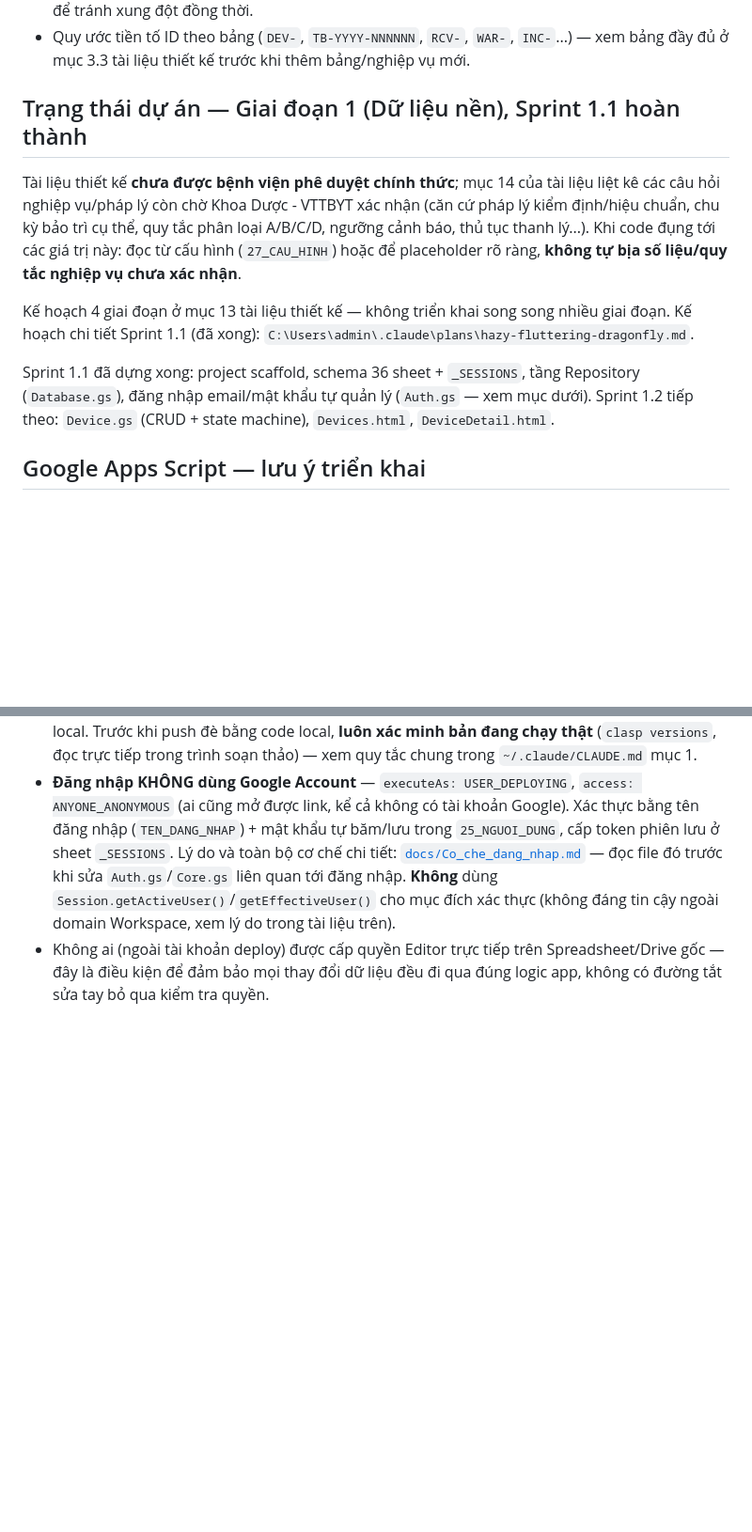
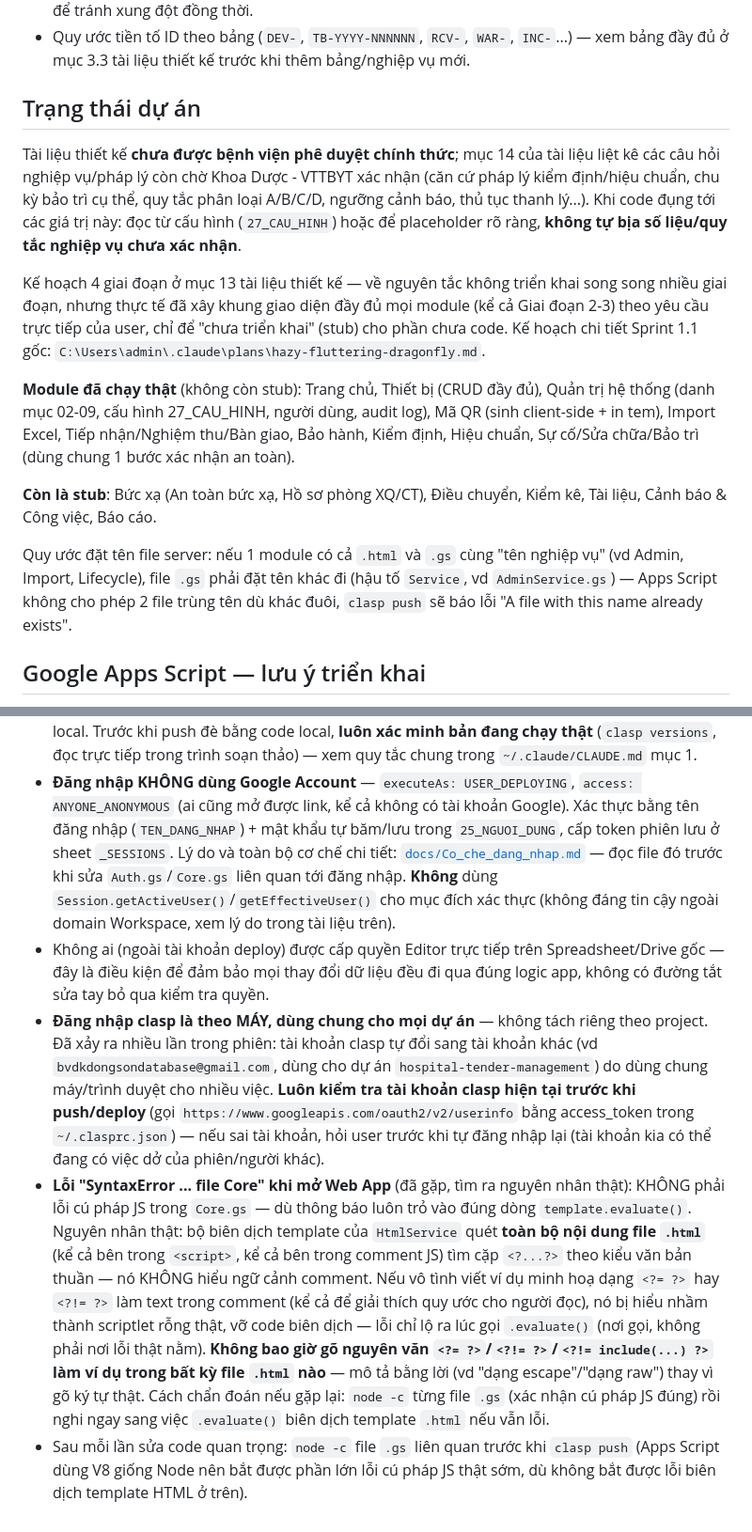
Before and after one commit to Herrgaon/medical-equipment-management, a Markdown page: CLAUDE.md, 2 parts joined by grey strips. Shown at 94% size. GitHub-like rendering; blank space fills up the shorter version.

Commit message:
Cap nhat CLAUDE.md: trang thai du an that + bai hoc ky thuat quan trong
- Trang thai: liet ke dung 10 module da chay that vs con la stub
- Quy uoc ten file .gs/.html trung ten (phai them hau to Service)
- Bai hoc: dang nhap clasp dung chung theo may, luon kiem tra tai khoan
  truoc khi push/deploy
- Bai hoc: nguyen nhan that cua loi SyntaxError "file Core" tai .evaluate()
  la do vi du scriptlet viet nguyen van trong comment .html, khong phai loi
  cu phap Core.gs

Co-Authored-By: Claude Sonnet 5 <noreply@anthropic.com>

```diff
--- a/CLAUDE.md
+++ b/CLAUDE.md
@@ -29,13 +29,17 @@ Frontend (.html)  →  Service layer (.gs theo module nghiệp vụ)  →  Datab
 - `LockService` bắt buộc cho mọi thao tác ghi quan trọng (tạo thiết bị, đổi trạng thái, ghi nghiệp vụ) để tránh xung đột đồng thời.
 - Quy ước tiền tố ID theo bảng (`DEV-`, `TB-YYYY-NNNNNN`, `RCV-`, `WAR-`, `INC-`...) — xem bảng đầy đủ ở mục 3.3 tài liệu thiết kế trước khi thêm bảng/nghiệp vụ mới.
 
-## Trạng thái dự án — Giai đoạn 1 (Dữ liệu nền), Sprint 1.1 hoàn thành
+## Trạng thái dự án
 
 Tài liệu thiết kế **chưa được bệnh viện phê duyệt chính thức**; mục 14 của tài liệu liệt kê các câu hỏi nghiệp vụ/pháp lý còn chờ Khoa Dược - VTTBYT xác nhận (căn cứ pháp lý kiểm định/hiệu chuẩn, chu kỳ bảo trì cụ thể, quy tắc phân loại A/B/C/D, ngưỡng cảnh báo, thủ tục thanh lý...). Khi code đụng tới các giá trị này: đọc từ cấu hình (`27_CAU_HINH`) hoặc để placeholder rõ ràng, **không tự bịa số liệu/quy tắc nghiệp vụ chưa xác nhận**.
 
-Kế hoạch 4 giai đoạn ở mục 13 tài liệu thiết kế — không triển khai song song nhiều giai đoạn. Kế hoạch chi tiết Sprint 1.1 (đã xong): `C:\Users\admin\.claude\plans\hazy-fluttering-dragonfly.md`.
+Kế hoạch 4 giai đoạn ở mục 13 tài liệu thiết kế — về nguyên tắc không triển khai song song nhiều giai đoạn, nhưng thực tế đã xây khung giao diện đầy đủ mọi module (kể cả Giai đoạn 2-3) theo yêu cầu trực tiếp của user, chỉ để "chưa triển khai" (stub) cho phần chưa code. Kế hoạch chi tiết Sprint 1.1 gốc: `C:\Users\admin\.claude\plans\hazy-fluttering-dragonfly.md`.
 
-Sprint 1.1 đã dựng xong: project scaffold, schema 36 sheet + `_SESSIONS`, tầng Repository (`Database.gs`), đăng nhập email/mật khẩu tự quản lý (`Auth.gs` — xem mục dưới). Sprint 1.2 tiếp theo: `Device.gs` (CRUD + state machine), `Devices.html`, `DeviceDetail.html`.
+**Module đã chạy thật** (không còn stub): Trang chủ, Thiết bị (CRUD đầy đủ), Quản trị hệ thống (danh mục 02-09, cấu hình 27_CAU_HINH, người dùng, audit log), Mã QR (sinh client-side + in tem), Import Excel, Tiếp nhận/Nghiệm thu/Bàn giao, Bảo hành, Kiểm định, Hiệu chuẩn, Sự cố/Sửa chữa/Bảo trì (dùng chung 1 bước xác nhận an toàn).
+
+**Còn là stub**: Bức xạ (An toàn bức xạ, Hồ sơ phòng XQ/CT), Điều chuyển, Kiểm kê, Tài liệu, Cảnh báo & Công việc, Báo cáo.
+
+Quy ước đặt tên file server: nếu 1 module có cả `.html` và `.gs` cùng "tên nghiệp vụ" (vd Admin, Import, Lifecycle), file `.gs` phải đặt tên khác đi (hậu tố `Service`, vd `AdminService.gs`) — Apps Script không cho phép 2 file trùng tên dù khác đuôi, `clasp push` sẽ báo lỗi "A file with this name already exists".
 
 ## Google Apps Script — lưu ý triển khai
 
@@ -44,3 +48,6 @@ Sprint 1.1 đã dựng xong: project scaffold, schema 36 sheet + `_SESSIONS`, t
 - Một khi đã deploy: Apps Script có thể bị sửa trực tiếp qua trình soạn thảo web, tách rời khỏi Git local. Trước khi push đè bằng code local, **luôn xác minh bản đang chạy thật** (`clasp versions`, đọc trực tiếp trong trình soạn thảo) — xem quy tắc chung trong `~/.claude/CLAUDE.md` mục 1.
 - **Đăng nhập KHÔNG dùng Google Account** — `executeAs: USER_DEPLOYING`, `access: ANYONE_ANONYMOUS` (ai cũng mở được link, kể cả không có tài khoản Google). Xác thực bằng tên đăng nhập (`TEN_DANG_NHAP`) + mật khẩu tự băm/lưu trong `25_NGUOI_DUNG`, cấp token phiên lưu ở sheet `_SESSIONS`. Lý do và toàn bộ cơ chế chi tiết: [`docs/Co_che_dang_nhap.md`](docs/Co_che_dang_nhap.md) — đọc file đó trước khi sửa `Auth.gs`/`Core.gs` liên quan tới đăng nhập. **Không** dùng `Session.getActiveUser()`/`getEffectiveUser()` cho mục đích xác thực (không đáng tin cậy ngoài domain Workspace, xem lý do trong tài liệu trên).
 - Không ai (ngoài tài khoản deploy) được cấp quyền Editor trực tiếp trên Spreadsheet/Drive gốc — đây là điều kiện để đảm bảo mọi thay đổi dữ liệu đều đi qua đúng logic app, không có đường tắt sửa tay bỏ qua kiểm tra quyền.
+- **Đăng nhập clasp là theo MÁY, dùng chung cho mọi dự án** — không tách riêng theo project. Đã xảy ra nhiều lần trong phiên: tài khoản clasp tự đổi sang tài khoản khác (vd `bvdkdongsondatabase@gmail.com`, dùng cho dự án `hospital-tender-management`) do dùng chung máy/trình duyệt cho nhiều việc. **Luôn kiểm tra tài khoản clasp hiện tại trước khi push/deploy** (gọi `https://www.googleapis.com/oauth2/v2/userinfo` bằng access_token trong `~/.clasprc.json`) — nếu sai tài khoản, hỏi user trước khi tự đăng nhập lại (tài khoản kia có thể đang có việc dở của phiên/người khác).
+- **Lỗi "SyntaxError ... file Core" khi mở Web App** (đã gặp, tìm ra nguyên nhân thật): KHÔNG phải lỗi cú pháp JS trong `Core.gs` — dù thông báo luôn trỏ vào đúng dòng `template.evaluate()`. Nguyên nhân thật: bộ biên dịch template của `HtmlService` quét **toàn bộ nội dung file `.html`** (kể cả bên trong `<script>`, kể cả bên trong comment JS) tìm cặp `<?...?>` theo kiểu văn bản thuần — nó KHÔNG hiểu ngữ cảnh comment. Nếu vô tình viết ví dụ minh hoạ dạng `<?= ?>` hay `<?!= ?>` làm text trong comment (kể cả để giải thích quy ước cho người đọc), nó bị hiểu nhầm thành scriptlet rỗng thật, vỡ code biên dịch — lỗi chỉ lộ ra lúc gọi `.evaluate()` (nơi gọi, không phải nơi lỗi thật nằm). **Không bao giờ gõ nguyên văn `<?= ?>`/`<?!= ?>`/`<?!= include(...) ?>` làm ví dụ trong bất kỳ file `.html` nào** — mô tả bằng lời (vd "dạng escape"/"dạng raw") thay vì gõ ký tự thật. Cách chẩn đoán nếu gặp lại: `node -c` từng file `.gs` (xác nhận cú pháp JS đúng) rồi nghi ngay sang việc `.evaluate()` biên dịch template `.html` nếu vẫn lỗi.
+- Sau mỗi lần sửa code quan trọng: `node -c` file `.gs` liên quan trước khi `clasp push` (Apps Script dùng V8 giống Node nên bắt được phần lớn lỗi cú pháp JS thật sớm, dù không bắt được lỗi biên dịch template HTML ở trên).
```
